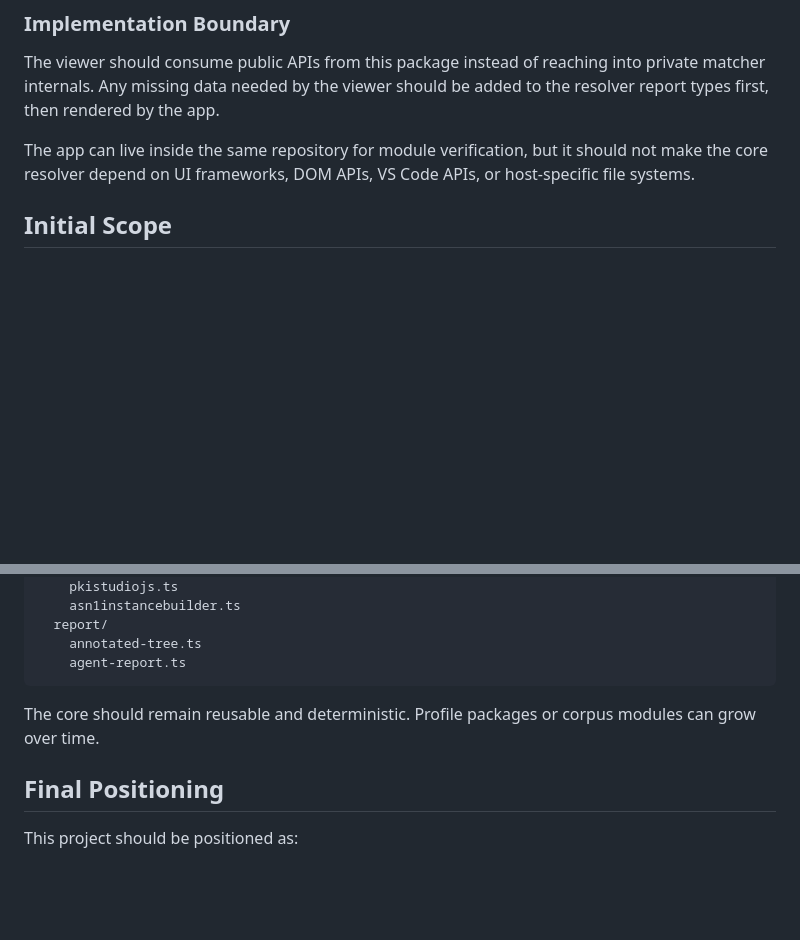
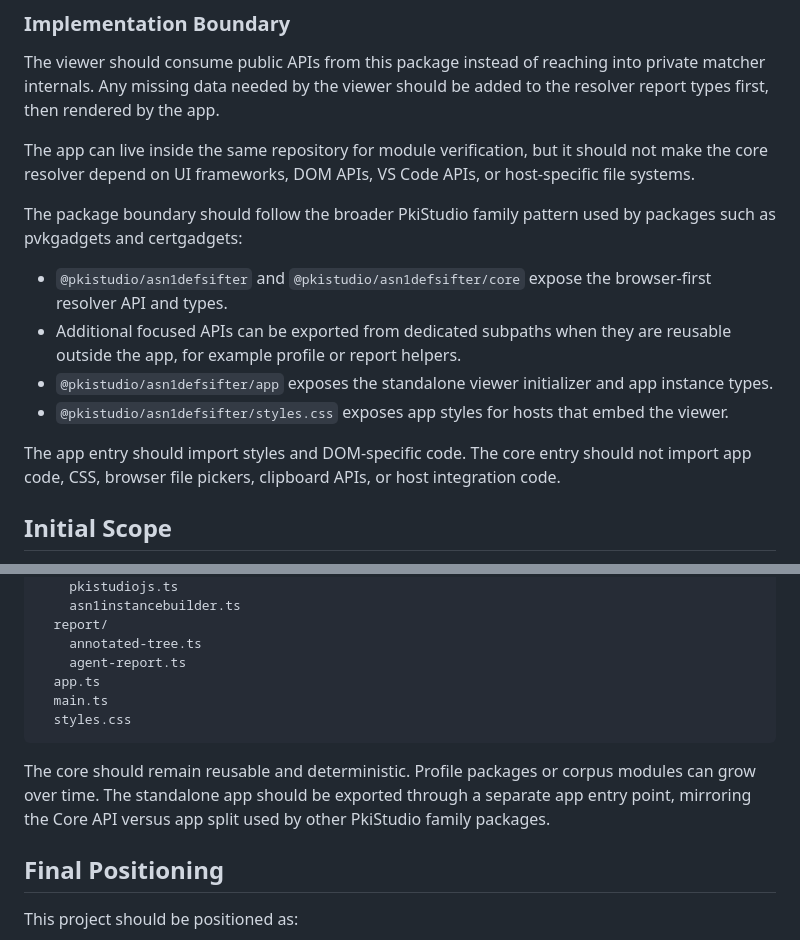
Before and after one commit to pkistudio/asn1defsifter, a Markdown page: docs/asn1defsifter.md, 2 parts joined by grey strips. Drawn GitHub-style; blank space fills up the shorter version.

Commit message:
Clarify core and app entry boundaries

````diff
--- a/docs/asn1defsifter.md
+++ b/docs/asn1defsifter.md
@@ -397,6 +397,15 @@ The viewer should consume public APIs from this package instead of reaching into
 
 The app can live inside the same repository for module verification, but it should not make the core resolver depend on UI frameworks, DOM APIs, VS Code APIs, or host-specific file systems.
 
+The package boundary should follow the broader PkiStudio family pattern used by packages such as pvkgadgets and certgadgets:
+
+- `@pkistudio/asn1defsifter` and `@pkistudio/asn1defsifter/core` expose the browser-first resolver API and types.
+- Additional focused APIs can be exported from dedicated subpaths when they are reusable outside the app, for example profile or report helpers.
+- `@pkistudio/asn1defsifter/app` exposes the standalone viewer initializer and app instance types.
+- `@pkistudio/asn1defsifter/styles.css` exposes app styles for hosts that embed the viewer.
+
+The app entry should import styles and DOM-specific code. The core entry should not import app code, CSS, browser file pickers, clipboard APIs, or host integration code.
+
 ## Initial Scope
 
 The first version should use a focused schema corpus instead of trying to cover every ASN.1 definition.
@@ -567,9 +576,12 @@ src/
   report/
     annotated-tree.ts
     agent-report.ts
+  app.ts
+  main.ts
+  styles.css
 ```
 
-The core should remain reusable and deterministic. Profile packages or corpus modules can grow over time.
+The core should remain reusable and deterministic. Profile packages or corpus modules can grow over time. The standalone app should be exported through a separate app entry point, mirroring the Core API versus app split used by other PkiStudio family packages.
 
 ## Final Positioning
 
````
